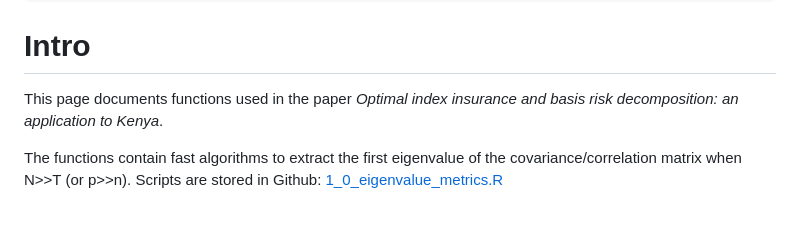
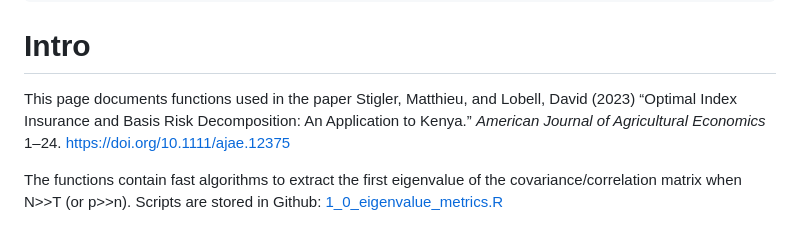
Before and after one commit to MatthieuStigler/Misconometrics, a Markdown page: index_insurance_metrics/README.md, the part around the change. Drawn GitHub-style.

Commit message:
Add ref/doi paper

```diff
--- a/index_insurance_metrics/README.md
+++ b/index_insurance_metrics/README.md
@@ -11,7 +11,7 @@ output:
 
 # Intro
 
-This page documents functions used in the paper *Optimal index insurance and basis risk decomposition: an application to Kenya*.
+This page documents functions used in the paper  Stigler, Matthieu, and Lobell, David (2023) “Optimal Index Insurance and Basis Risk Decomposition: An Application to Kenya.” _American Journal of Agricultural Economics_ 1–24. https://doi.org/10.1111/ajae.12375
 
 The functions contain fast algorithms to extract the first eigenvalue of the covariance/correlation matrix when N>>T (or p>>n). Scripts are stored in Github: [1_0_eigenvalue_metrics.R](https://raw.githubusercontent.com/MatthieuStigler/Misconometrics/master/index_insurance_metrics/)
 
```
